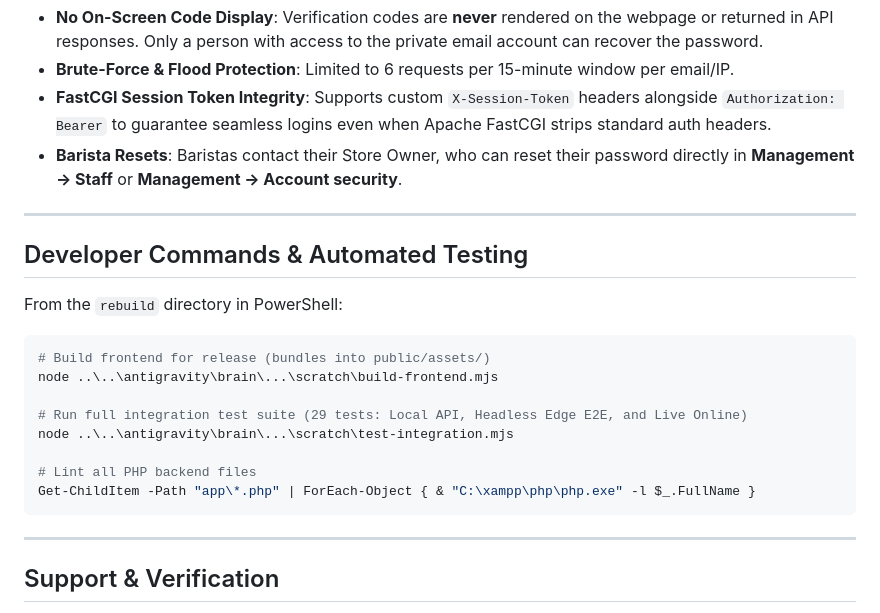
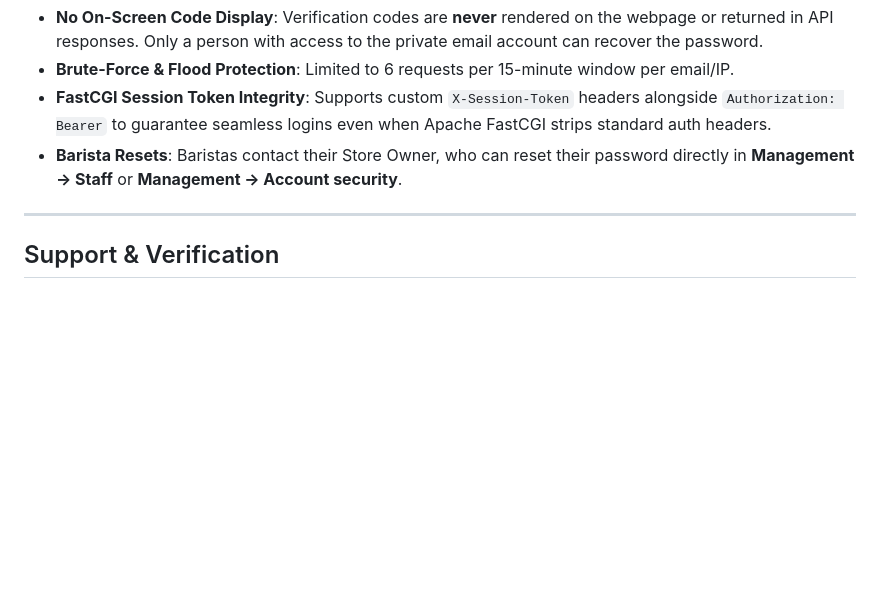
Before and after one commit to zakizap2134/NearbyCafe, a Markdown page: README.md, the part around the change. Rendered like a GitHub page; blank space fills up the shorter version.

Commit message:
docs: remove developer scratch commands from README

````diff
--- a/README.md
+++ b/README.md
@@ -143,23 +143,6 @@ Nearby Café enforces strict, modern authentication security:
 
 ---
 
-## Developer Commands & Automated Testing
-
-From the `rebuild` directory in PowerShell:
-
-```powershell
-# Build frontend for release (bundles into public/assets/)
-node ..\..\antigravity\brain\...\scratch\build-frontend.mjs
-
-# Run full integration test suite (29 tests: Local API, Headless Edge E2E, and Live Online)
-node ..\..\antigravity\brain\...\scratch\test-integration.mjs
-
-# Lint all PHP backend files
-Get-ChildItem -Path "app\*.php" | ForEach-Object { & "C:\xampp\php\php.exe" -l $_.FullName }
-```
-
----
-
 ## Support & Verification
 
 - **Integration Testing Status**: 29 / 29 automated tests passed (Local backend, Playwright browser E2E, and InfinityFree live production).
````
Also changed, not shown: docs/setup/INSTALLATION.md (+1 -1 lines).
